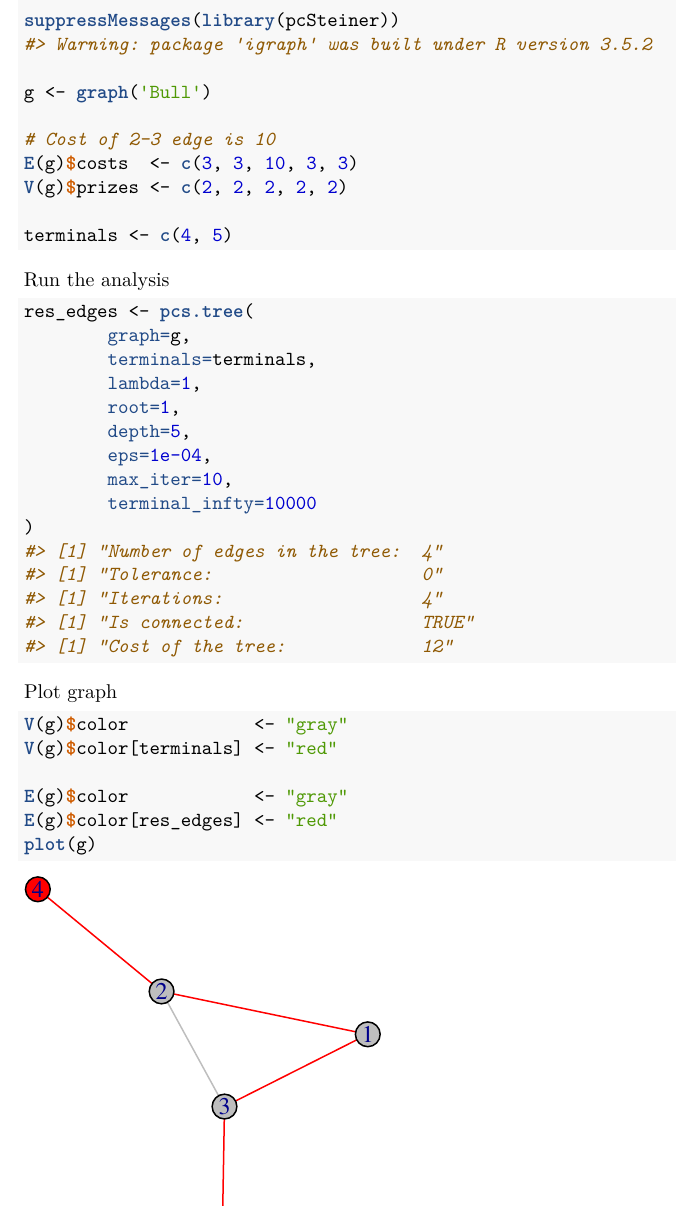
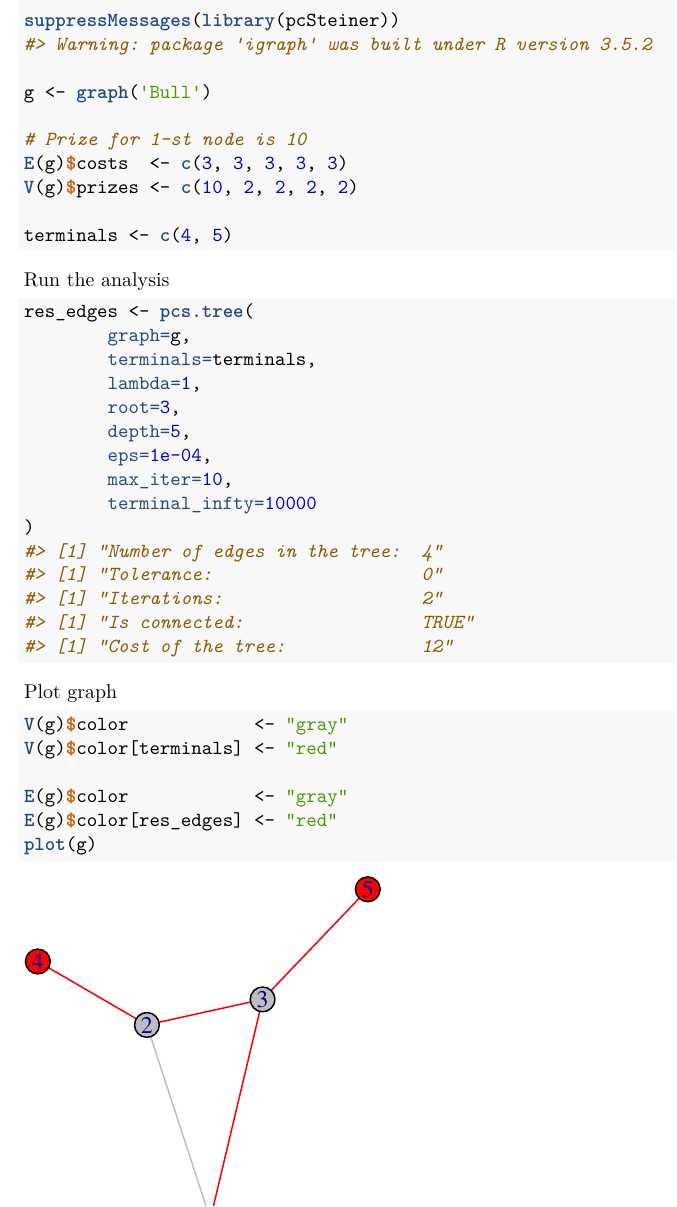
Before and after one commit to krashkov/pcSteiner, an R Markdown document (vignettes/tutorial.Rmd): part of page 12 of 12, cut so that both start at the same text. The pictures show the output file vignettes/tutorial.pdf that the author committed with the source.

Commit message:
Corrected example in vignette

````diff
--- a/vignettes/tutorial.Rmd
+++ b/vignettes/tutorial.Rmd
@@ -555,9 +555,9 @@ suppressMessages(library(pcSteiner))
 
 g <- graph('Bull')
 
-# Cost of 2-3 edge is 10
-E(g)$costs  <- c(3, 3, 10, 3, 3)
-V(g)$prizes <- c(2, 2, 2, 2, 2)
+# Prize for 1-st node is 10
+E(g)$costs  <- c(3, 3, 3, 3, 3)
+V(g)$prizes <- c(10, 2, 2, 2, 2)
 
 terminals <- c(4, 5)
 ```
@@ -569,7 +569,7 @@ res_edges <- pcs.tree(
         graph=g,
         terminals=terminals,
         lambda=1,
-        root=1,
+        root=3,
         depth=5,
         eps=1e-04,
         max_iter=10,
````
Also changed, not shown: vignettes/tutorial.pdf.
